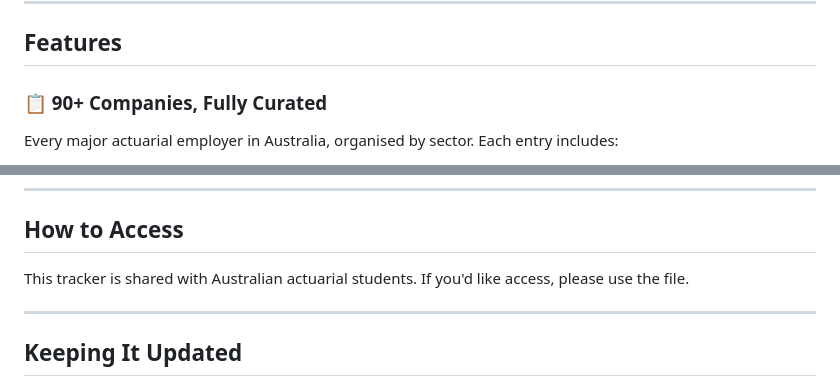
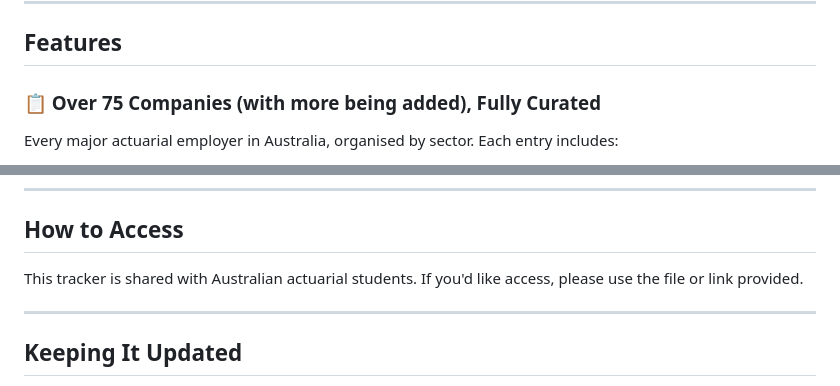
Before and after one commit to Rohith-actl/actuarial-application-tracker, a Markdown page: README.md, 2 parts joined by grey strips. GitHub-like rendering.

```diff
--- a/README.md
+++ b/README.md
@@ -16,7 +16,7 @@ It's free. It's private. And it's built by a student, for students.
 
 ## Features
 
-### 📋 90+ Companies, Fully Curated
+### 📋 Over 75 Companies (with more being added), Fully Curated
 Every major actuarial employer in Australia, organised by sector. Each entry includes:
 - Application open/close dates
 - Programme type (pricing, valuation, consulting, risk, etc.)
@@ -81,7 +81,7 @@ Password-protected with Terms & Conditions. First-time logins are logged so the
 ## How to Access
 
 This tracker is shared with Australian actuarial students.
-If you'd like access, please use the file.
+If you'd like access, please use the file or link provided.
 
 ---
 
```
